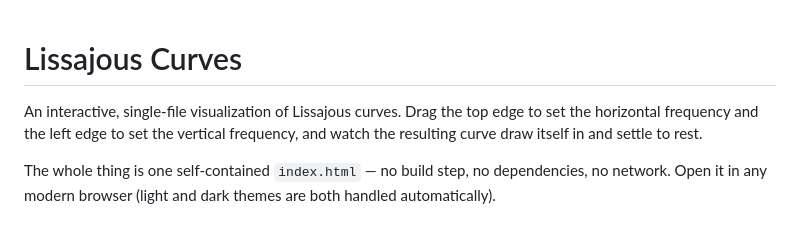
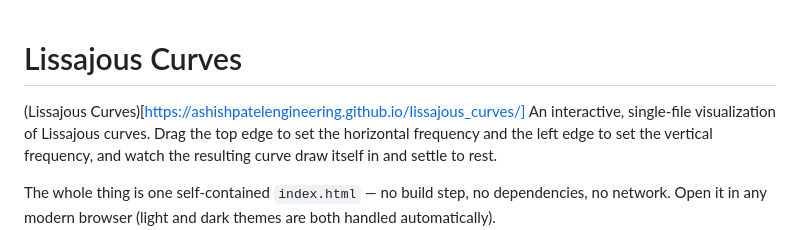
Before and after one commit to ashishpatelengineering/lissajous_curves, a Markdown page: README.md, the part around the change. Drawn GitHub-style.

```diff
--- a/README.md
+++ b/README.md
@@ -1,5 +1,6 @@
 # Lissajous Curves
 
+(Lissajous Curves)[https://ashishpatelengineering.github.io/lissajous_curves/]
 An interactive, single-file visualization of Lissajous curves. Drag the top edge to set the horizontal frequency and the left edge to set the vertical frequency, and watch the resulting curve draw itself in and settle to rest.
 
 The whole thing is one self-contained `index.html` — no build step, no dependencies, no network. Open it in any modern browser (light and dark themes are both handled automatically).
```
